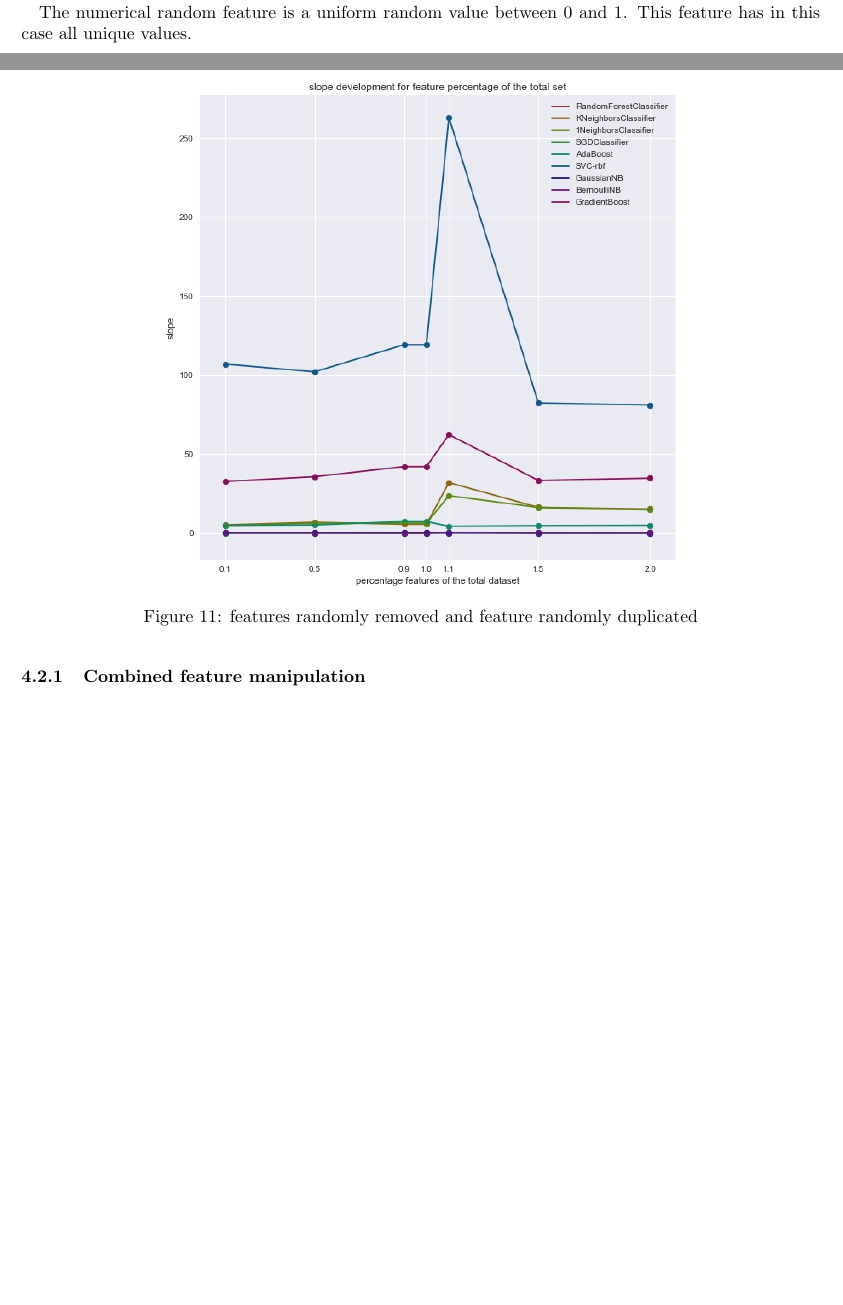
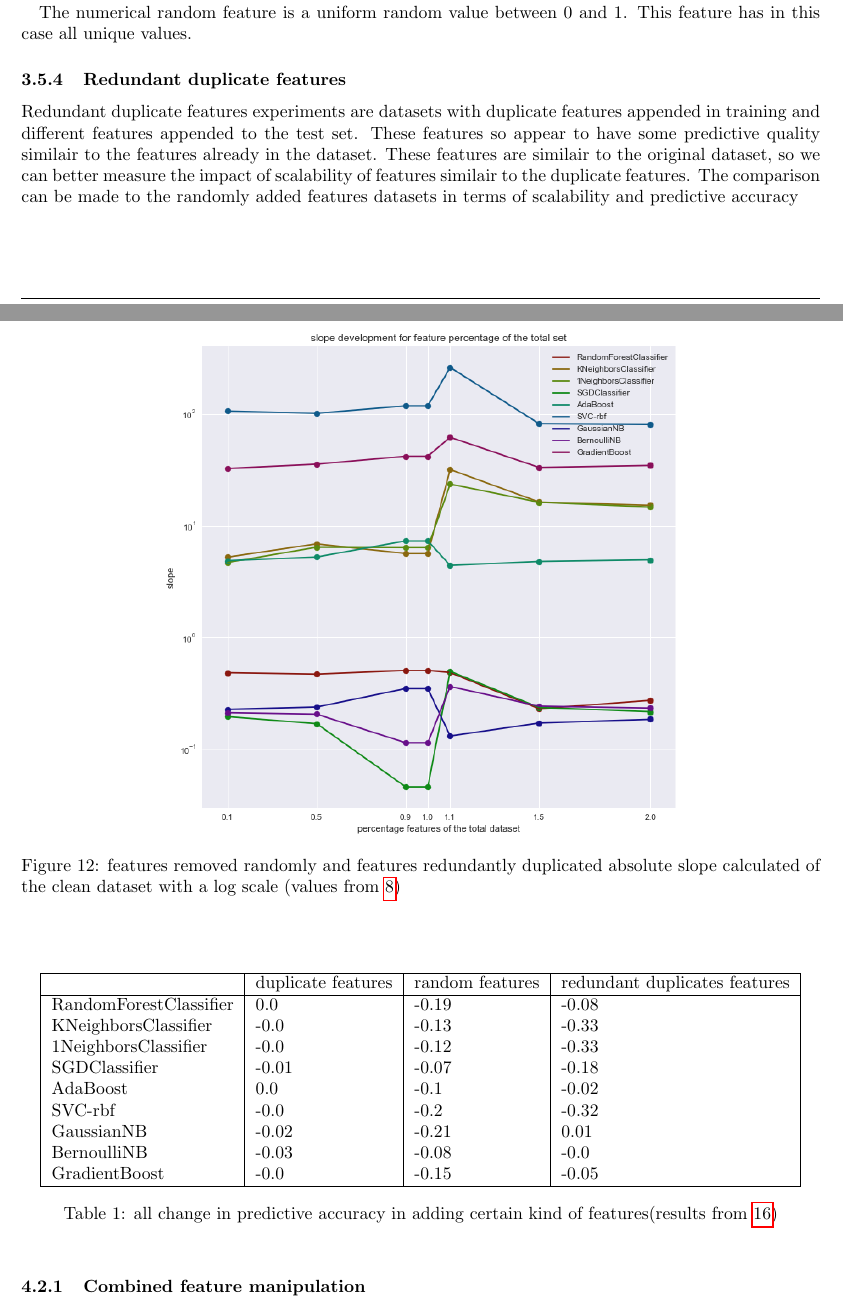
Before and after one commit to lieeuwos/Primitive_annotations, a LaTeX paper (doc/main.tex, which reads doc/flucRedudantFeatures.csv): two parts of pages 16 and 23 of 39 before the commit and two parts of pages 16 and 24 of 41 after it, joined at a grey line, cut so that both start at the same text, the shorter picture padded with empty space. Compiled offline with pdfLaTeX.

Commit message:
Doc: started description change

```diff
--- /dev/null
+++ b/doc/flucRedudantFeatures.csv
@@ -0,0 +1,10 @@
+,duplicate features,random features,redundant duplicates features
+RandomForestClassifier,0.0,-0.19,-0.08
+KNeighborsClassifier,-0.0,-0.13,-0.33
+1NeighborsClassifier,-0.0,-0.12,-0.33
+SGDClassifier,-0.01,-0.07,-0.18
+AdaBoost,0.0,-0.1,-0.02
+SVC-rbf,-0.0,-0.2,-0.32
+GaussianNB,-0.02,-0.21,0.01
+BernoulliNB,-0.03,-0.08,-0.0
+GradientBoost,-0.0,-0.15,-0.05
--- a/doc/main.tex
+++ b/doc/main.tex
@@ -8,6 +8,7 @@
 \usepackage{enumerate}
 \usepackage{subcaption,array}
 \usepackage{multicol}
+\usepackage{csvsimple}
 %\usepackage{mathtools}
 \usepackage{latexsym}
 \usepackage{fullpage}
@@ -478,13 +480,19 @@ Another option  to measure scalability is to measure the impact of number of ins
 \subsubsection{Duplicate features}
 Duplicate features experiments have multiple goals in mind. By adding existing feature we can measure scalability of datasets with some amount of features. These duplicate features can also be identified as adding little to the dataset or the same features can overrule existing important features. The accuracy on these modified dataset
 can teach us about the impact of features on accuracy and how classifiers handle these irrelevant features. The method to add these duplicate features is by randomly picking and adding. This can result in features being multiple times in the manipulated  dataset even though it is only twice the orignal dataset size. The accuracy is measured over the whole dataset by doing a 10 fold cross validation.
+
 \subsubsection{Random Features}
 Random features experiments have similar goals in mind as duplicate features. By adding the random features we can measure scalability of datasets with randomish features. These random features can deceivingly have information as there is much variability. By measuring the accuracy we can observe what the impact is for different classifiers. There are two sorts of random features we add; Numerical and categorical features. We add either the categorical or numerical depending on the distribution of the dataset. The odds of either a categorical or numerical feature being added is the distribution of the initial dataset. The accuracy is measured over the whole dataset by doing a 10 fold cross validation. %\cite{catVSnum} the influence of categorical vs numerical why we need to add a similair feature.
+
+
 
 \paragraph{categorical random features \newline}
 The categorical random feature is a uniform value between 0 and k. The value of k can influence how a classifier perceive this random feature. For all the instances in the set a uniform random number between 0 and 1 is multiplied by k and then rounded.
 \paragraph{numerical random features \newline}
 The numerical random feature is a uniform random value between 0 and 1. This feature has in this case all unique values.
+
+\subsubsection{Redundant duplicate features}
+Redundant duplicate features experiments are datasets with duplicate features appended in training and different features appended to the test set. These features so appear to have some predictive quality similair to the features already in the dataset. These features are similair to the original dataset, so we can better measure the impact of scalability of features similair to the duplicate features. The comparison can be made to the randomly added features datasets in terms of scalability and predictive accuracy
 
 
 \subsubsection{Noisy data}
@@ -605,7 +613,7 @@ in figures \ref{fig:FeatManSlope1Log},\ref{fig:FeatManSlope1} and \ref{fig:FeatM
 	\includegraphics[
 	width=0.65\textwidth
 	]{images/scalability/FeatManSlope1.png}
-	\caption{features randomly removed and feature randomly duplicated}
+	\caption{features removed randomly and features  redundantly duplicated absolute slope calculated of the clean dataset (values from  \ref{fig:FeatMan}) }
 	\label{fig:FeatManSlope1}
 \end{figure}
 
@@ -614,7 +622,7 @@ in figures \ref{fig:FeatManSlope1Log},\ref{fig:FeatManSlope1} and \ref{fig:FeatM
 	\includegraphics[
 	width=0.65\textwidth
 	]{images/scalability/FeatManSlope1Log.png}
-	\caption{features randomly removed and feature randomly duplicated}
+	\caption{features removed randomly and features  redundantly duplicated absolute slope calculated of the clean dataset with a log scale (values from  \ref{fig:FeatMan})}
 	\label{fig:FeatManSlope1Log}
 \end{figure}
 
@@ -691,6 +699,12 @@ The duplicate features have in both cases of numerical and categorical datasets
 \textbf{BernoulliNB} \\
 
 \textbf{GradientBoostingClassifier} \\
+\begin{table}[h]
+	\centering
+	\csvautotabular{flucRedudantFeatures.csv}
+	\caption{all change in predictive accuracy in adding certain kind of features(results from \ref{fig:predNonCatAddFeat})}\label{table:fluc}
+\end{table}
+
 
 
 
```
Also changed, not shown: doc/images/RedudantFeature/predAddCatDup.png (added), doc/images/RedudantFeature/predAddCatRand.png (added), doc/images/RedudantFeature/predAddCatReDup.png (added), doc/images/appendix/FailFixedDup.png (added), doc/images/appendix/PredDupFeatures1NN.png (added), doc/images/appendix/PredDupFeaturesADA.png (added), doc/images/appendix/PredDupFeaturesBNB.png (added), doc/images/appendix/PredDupFeaturesGBC.png (added), doc/images/appendix/PredDupFeaturesGNB.png (added), doc/images/appendix/PredDupFeaturesRF.png (added), doc/images/appendix/PredDupFeaturesSGD.png (added), doc/images/appendix/PredDupFeaturesSVC.png (added), doc/images/appendix/PredDupFeatureskNN.png (added), doc/main.tex (24 more changed lines).
